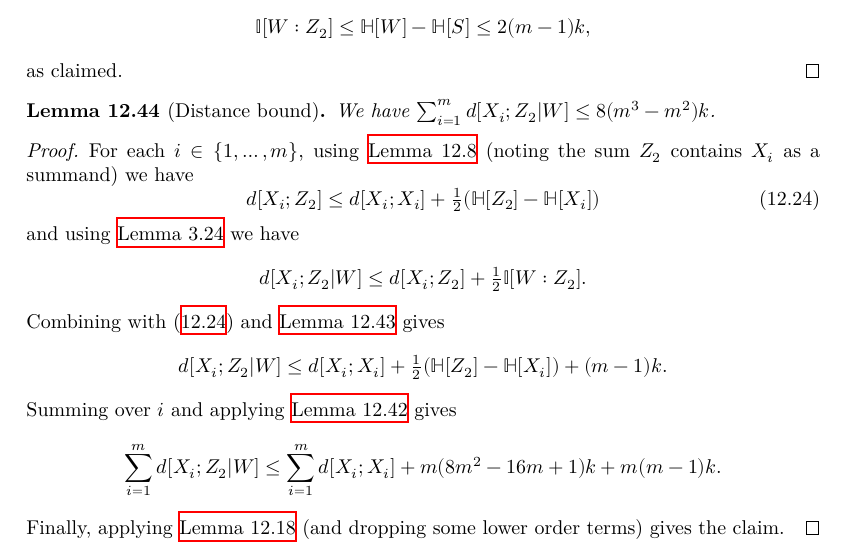
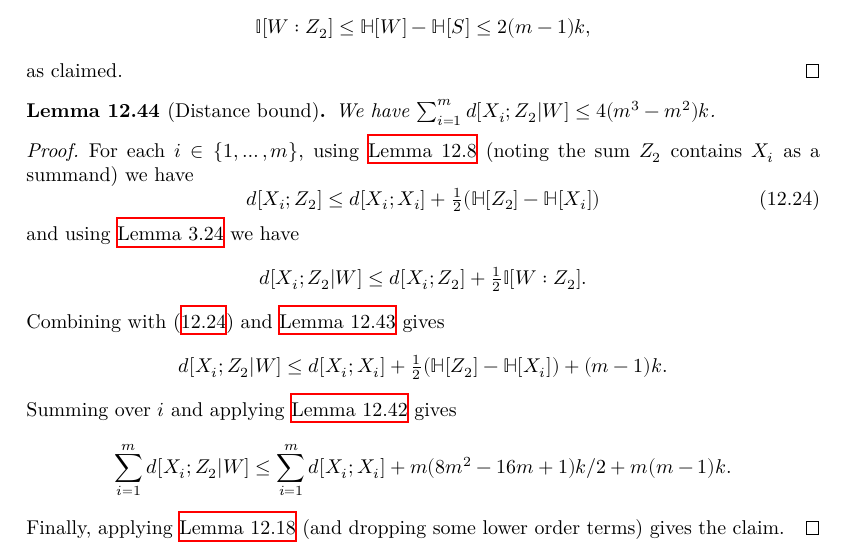
Before and after one commit to teorth/pfr, a LaTeX thesis (blueprint/src/print.tex, which reads blueprint/src/chapter/torsion.tex): part of page 57 of 67, cut so that both start at the same text. Compiled offline with XeLaTeX.

```diff
--- a/blueprint/src/chapter/torsion.tex
+++ b/blueprint/src/chapter/torsion.tex
@@ -732,7 +732,7 @@
   as claimed.
 \end{proof}
 
-\begin{lemma}[Distance bound]\label{xi-z2-w-dist}\lean{sum_of_conditional_distance_le}\leanok We have $\sum_{i=1}^m d[X_i;Z_2|W] \leq 8(m^3-m^2) k$.
+\begin{lemma}[Distance bound]\label{xi-z2-w-dist}\lean{sum_of_conditional_distance_le}\leanok We have $\sum_{i=1}^m d[X_i;Z_2|W] \leq 4(m^3-m^2) k$.
 \end{lemma}
 
 \begin{proof}\uses{klm-3, cond-dist-fact, mutual-w-z2, ent-z2, multidist-ruzsa-II}
@@ -747,7 +747,7 @@
  Combining with~\eqref{in-a-bit-6} and \Cref{mutual-w-z2} gives
  \[ d[X_i;Z_2 | W] \leq d[X_i;X_i] + \tfrac12 (\bbH[Z_2] - \bbH[X_i]) + (m-1)k.\]
  Summing over $i$ and applying \Cref{ent-z2} gives
- \[ \sum_{i = 1}^m d[X_i;Z_2 | W] \leq \sum_{i = 1}^m d[X_i;X_i] + m(8m^2-16m+1) k + m(m-1) k.\]
+ \[ \sum_{i = 1}^m d[X_i;Z_2 | W] \leq \sum_{i = 1}^m d[X_i;X_i] + m(8m^2-16m+1) k/2 + m(m-1) k.\]
 Finally, applying \Cref{multidist-ruzsa-II} (and dropping some lower order terms) gives the claim.
 \end{proof}
 
```
Also changed, not shown: 1 other file.
